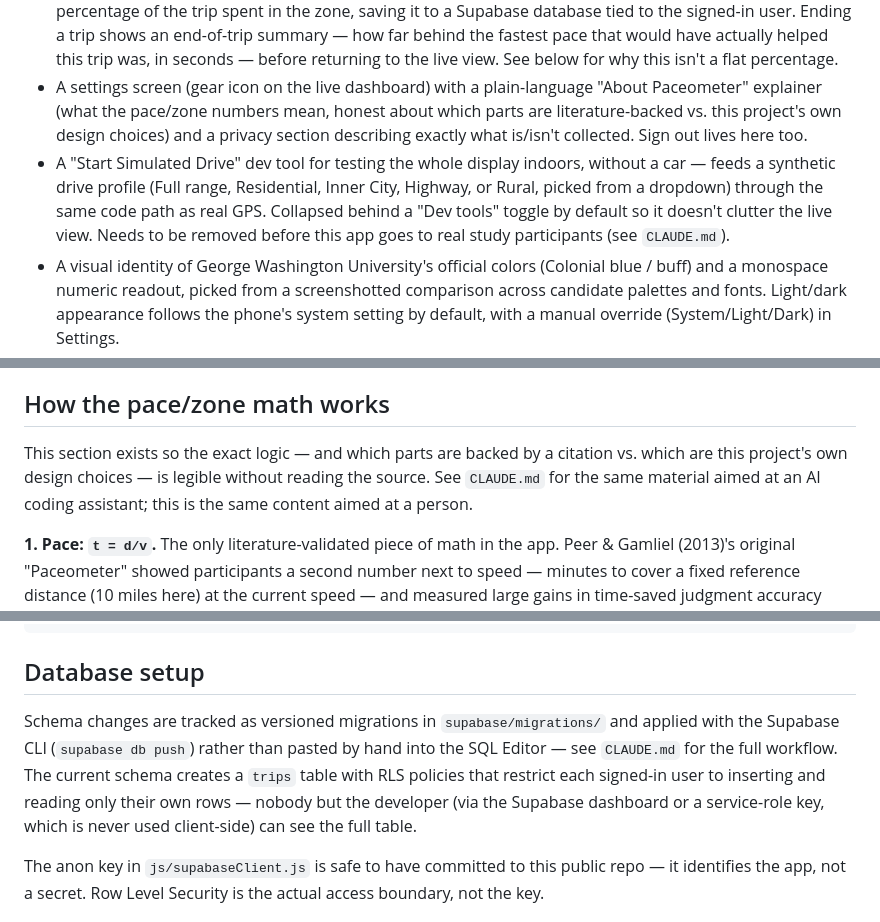
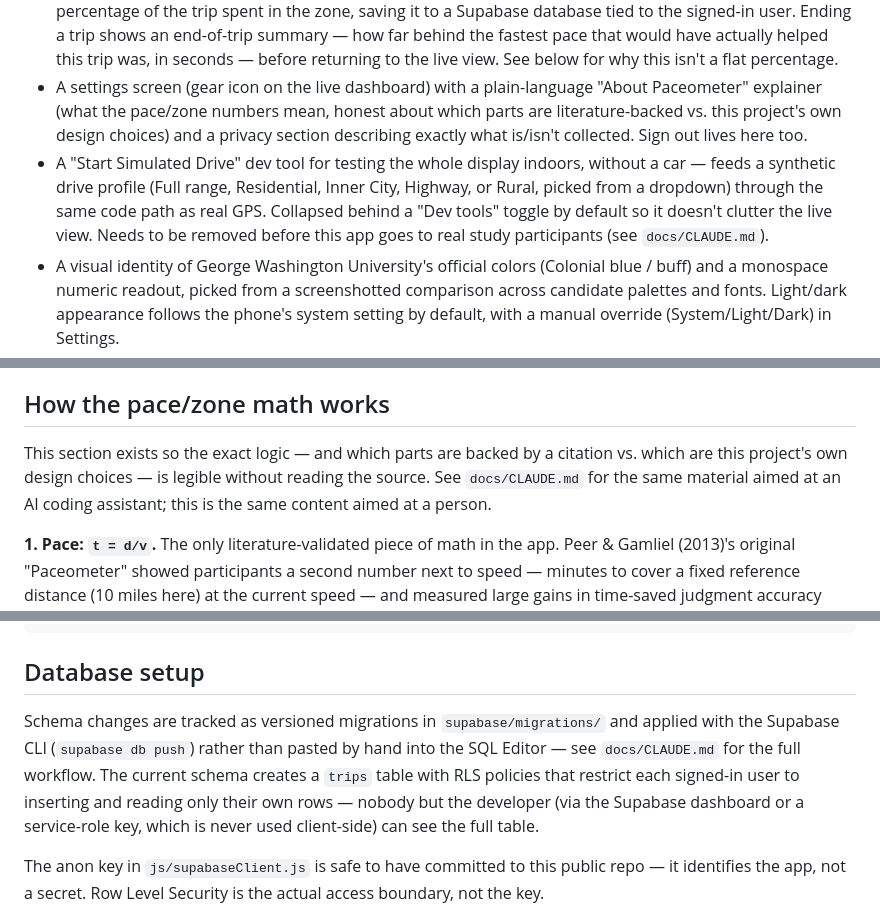
Before and after one commit to ysfrknzydn/paceometer-app, a Markdown page: README.md, 3 parts joined by grey strips. Drawn GitHub-style.

Commit message:
Update README links to moved docs/ paths

```diff
--- a/README.md
+++ b/README.md
@@ -11,7 +11,7 @@ A real-time in-car pace/speed display, built as a Progressive Web App. Part of a
 - Email/password sign-in (Supabase Auth).
 - Start/End Trip button that records average/min/max speed, distance, sample count, average pace, and percentage of the trip spent in the zone, saving it to a Supabase database tied to the signed-in user. Ending a trip shows an end-of-trip summary — how far behind the fastest pace that would have actually helped this trip was, in seconds — before returning to the live view. See below for why this isn't a flat percentage.
 - A settings screen (gear icon on the live dashboard) with a plain-language "About Paceometer" explainer (what the pace/zone numbers mean, honest about which parts are literature-backed vs. this project's own design choices) and a privacy section describing exactly what is/isn't collected. Sign out lives here too.
-- A "Start Simulated Drive" dev tool for testing the whole display indoors, without a car — feeds a synthetic drive profile (Full range, Residential, Inner City, Highway, or Rural, picked from a dropdown) through the same code path as real GPS. Collapsed behind a "Dev tools" toggle by default so it doesn't clutter the live view. Needs to be removed before this app goes to real study participants (see `CLAUDE.md`).
+- A "Start Simulated Drive" dev tool for testing the whole display indoors, without a car — feeds a synthetic drive profile (Full range, Residential, Inner City, Highway, or Rural, picked from a dropdown) through the same code path as real GPS. Collapsed behind a "Dev tools" toggle by default so it doesn't clutter the live view. Needs to be removed before this app goes to real study participants (see `docs/CLAUDE.md`).
 - A visual identity of George Washington University's official colors (Colonial blue / buff) and a monospace numeric readout, picked from a screenshotted comparison across candidate palettes and fonts. Light/dark appearance follows the phone's system setting by default, with a manual override (System/Light/Dark) in Settings.
 - A short audio/haptic cue plays whenever the traffic light actually changes state (pitched/pulsed by valence — green rings higher and pulses once, red rings lower and pulses three times) and on Start/End Trip, so a state change registers without having to look at the screen.
 - Built to WCAG AA contrast throughout (including a dedicated light-mode pass, verified with Lighthouse and axe-core), with screen-reader announcements for state changes and errors, real form labels, `prefers-reduced-motion` support, and touch targets sized for the platform minimum.
@@ -19,7 +19,7 @@ A real-time in-car pace/speed display, built as a Progressive Web App. Part of a
 
 ## How the pace/zone math works
 
-This section exists so the exact logic — and which parts are backed by a citation vs. which are this project's own design choices — is legible without reading the source. See `CLAUDE.md` for the same material aimed at an AI coding assistant; this is the same content aimed at a person.
+This section exists so the exact logic — and which parts are backed by a citation vs. which are this project's own design choices — is legible without reading the source. See `docs/CLAUDE.md` for the same material aimed at an AI coding assistant; this is the same content aimed at a person.
 
 **1. Pace: `t = d/v`.** The only literature-validated piece of math in the app. Peer & Gamliel (2013)'s original "Paceometer" showed participants a second number next to speed — minutes to cover a fixed reference distance (10 miles here) at the current speed — and measured large gains in time-saved judgment accuracy (58% → 91% correct) versus a plain speedometer. `js/app.js`'s `paceSecondsFor(mph)` is exactly this formula, and the reference distance (10mi) matches the paper's mph condition.
 
@@ -74,7 +74,7 @@ supabase/migrations/     versioned database schema + Row Level Security policies
 
 ## Database setup
 
-Schema changes are tracked as versioned migrations in `supabase/migrations/` and applied with the Supabase CLI (`supabase db push`) rather than pasted by hand into the SQL Editor — see `CLAUDE.md` for the full workflow. The current schema creates a `trips` table with RLS policies that restrict each signed-in user to inserting and reading only their own rows — nobody but the developer (via the Supabase dashboard or a service-role key, which is never used client-side) can see the full table.
+Schema changes are tracked as versioned migrations in `supabase/migrations/` and applied with the Supabase CLI (`supabase db push`) rather than pasted by hand into the SQL Editor — see `docs/CLAUDE.md` for the full workflow. The current schema creates a `trips` table with RLS policies that restrict each signed-in user to inserting and reading only their own rows — nobody but the developer (via the Supabase dashboard or a service-role key, which is never used client-side) can see the full table.
 
 The anon key in `js/supabaseClient.js` is safe to have committed to this public repo — it identifies the app, not a secret. Row Level Security is the actual access boundary, not the key.
 
```
Also changed, not shown: other parts of README.md (+1 -1 lines).
